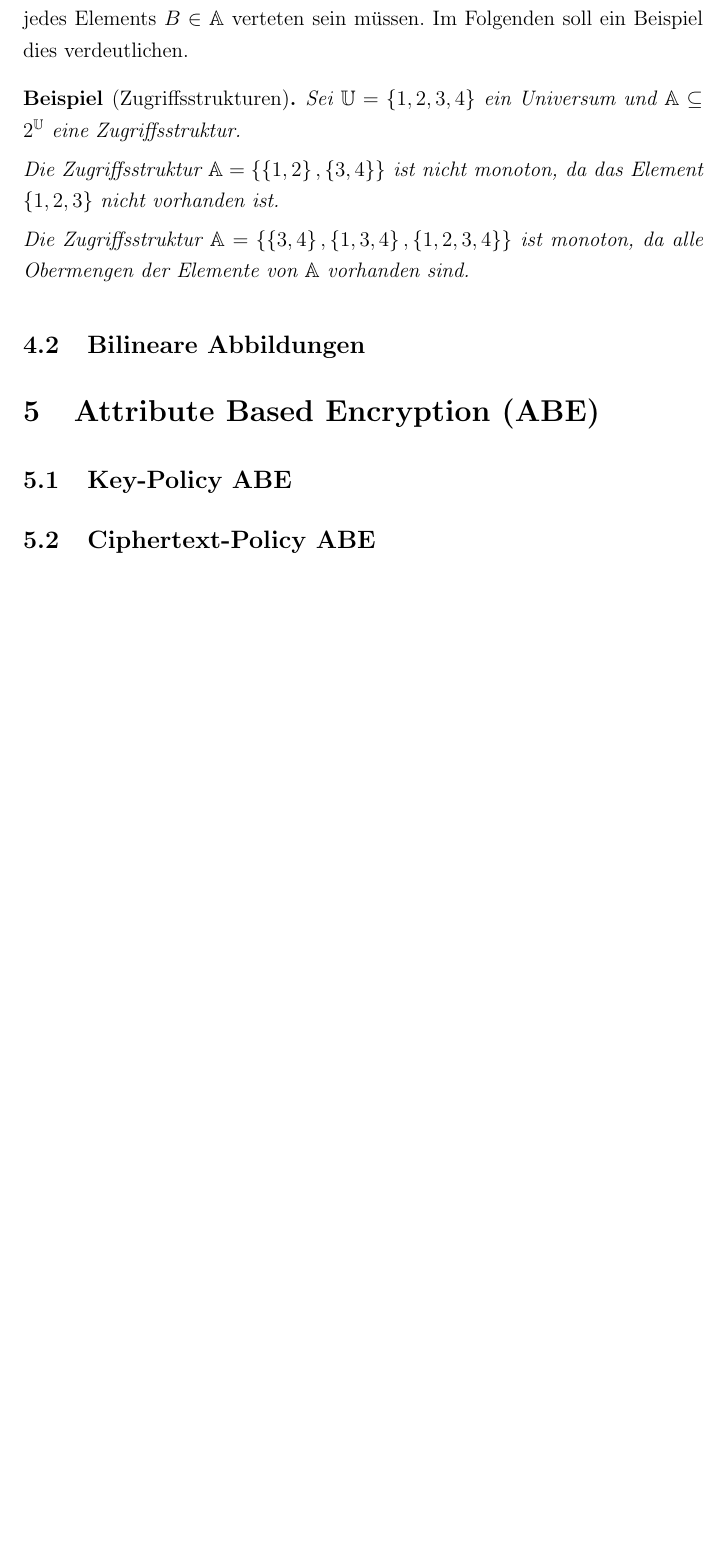
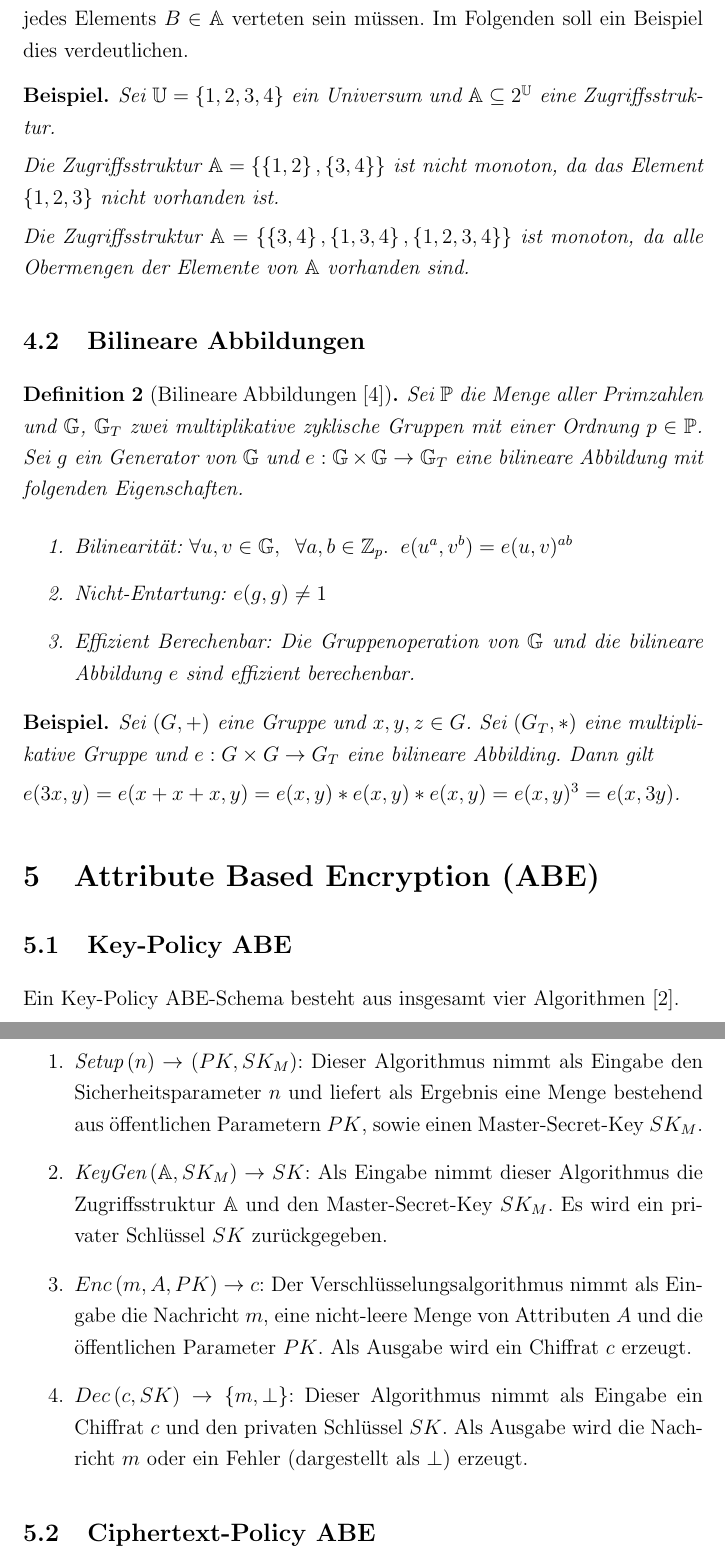
Before and after one commit to Kluddizz/hot-topics-it-security, a LaTeX document (docs/document.tex): part of page 5 of 6 before the commit and two parts of pages 5 and 6 of 7 after it, the two joined at a grey line, cut so that both start at the same text, the shorter picture padded with empty space. Compiled offline with pdfLaTeX.

Commit message:
Wrote section about bilinear maps and KP-ABE

```diff
--- a/docs/document.tex
+++ b/docs/document.tex
@@ -126,7 +126,7 @@
 	als dass alle Obermengen jedes Elements $B \in \mathbb{A}$ verteten sein
 	müssen. Im Folgenden soll ein Beispiel dies verdeutlichen.
 
-	\begin{example}[Zugriffsstrukturen]
+	\begin{example}
 		Sei $\mathbb{U} = \left\{ 1, 2, 3, 4 \right\}$ ein Universum und $\mathbb{A}
 		\subseteq 2^\mathbb{U}$ eine Zugriffsstruktur.
 
@@ -140,9 +140,52 @@
 	\end{example}
 
 	\subsection{Bilineare Abbildungen}
+	\begin{definition}[Bilineare Abbildungen \cite{abe}]
+		Sei $\mathbb{P}$ die Menge aller Primzahlen und $\mathbb{G}$, $\mathbb{G}_T$
+		zwei multiplikative zyklische Gruppen mit einer Ordnung $p \in \mathbb{P}$.
+		Sei $g$ ein Generator von $\mathbb{G}$ und $e: \mathbb{G} \times \mathbb{G}
+		\to \mathbb{G}_T$ eine bilineare Abbildung mit folgenden Eigenschaften.
+
+		\begin{enumerate}
+			\item Bilinearität: $\forall u, v \in \mathbb{G},\;\; \forall a, b \in
+				\mathbb{Z}_p. \;\; e(u^a, v^b) = e(u, v)^{ab}$
+			\item Nicht-Entartung: $e(g, g) \neq 1$
+			\item Effizient Berechenbar: Die Gruppenoperation von $\mathbb{G}$ und die
+				bilineare Abbildung $e$ sind effizient berechenbar.
+		\end{enumerate}
+	\end{definition}
+
+	\begin{example}
+		Sei $(G, +)$ eine Gruppe und $x, y, z \in G$. Sei $(G_T, *)$ eine multiplikative
+		Gruppe und $e: G \times G \to G_T$ eine bilineare Abbilding. Dann gilt
+
+		$e(3x, y) = e(x+x+x, y) = e(x, y) * e(x, y) * e(x, y) = e(x, y)^3 = e(x,
+		3y)$.
+	\end{example}
 
 	\section{Attribute Based Encryption (ABE)}
 	\subsection{Key-Policy ABE}
+	Ein Key-Policy ABE-Schema besteht aus insgesamt vier Algorithmen \cite{kp-abe}.
+
+	\begin{enumerate}
+		\item $\textit{Setup}\left(n\right) \to \left(PK, SK_M\right)$: Dieser
+			Algorithmus nimmt als Eingabe den Sicherheitsparameter $n$ und liefert als
+			Ergebnis eine Menge bestehend aus öffentlichen Parametern $PK$, sowie
+			einen Master-Secret-Key $SK_M$.
+		\item $\textit{KeyGen}\left(\mathbb{A}, SK_M\right) \to SK$: Als Eingabe
+			nimmt dieser Algorithmus die Zu\-griffs\-struktur $\mathbb{A}$ und den
+			Master-Secret-Key $SK_M$. Es wird ein privater Schlüssel $SK$
+			zurückgegeben.
+		\item $Enc\left(m, A, PK\right) \to c$: Der Verschlüsselungsalgorithmus
+			nimmt als Eingabe die Nachricht $m$, eine nicht-leere Menge von Attributen
+			$A$ und die öffentlichen Parameter $PK$. Als Ausgabe wird ein Chiffrat $c$
+			erzeugt.
+		\item $Dec\left(c, SK\right) \to \left\{m, \bot\right\}$: Dieser Algorithmus
+			nimmt als Eingabe ein Chiffrat $c$ und den privaten Schlüssel $SK$. Als
+			Ausgabe wird die Nachricht $m$ oder ein Fehler (dargestellt als $\bot$)
+			erzeugt.
+	\end{enumerate}
+
 	\subsection{Ciphertext-Policy ABE}
 	\subsection{Single-Authority}
 	\subsection{Multi-Authority}
```
Also changed, not shown: docs/literatur.bib (+8 -0 lines), docs/document.pdf, docs/document.tex (1 more changed lines).
